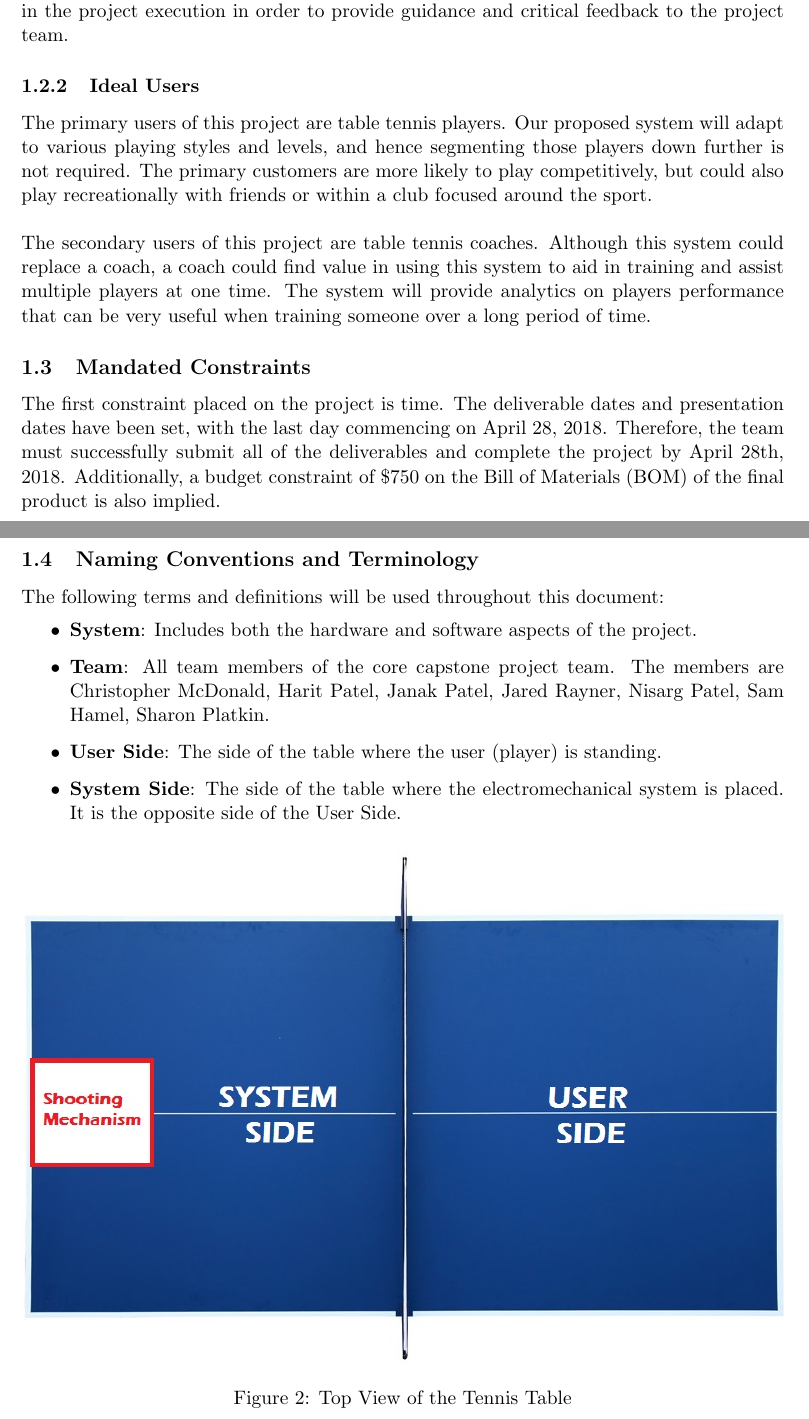
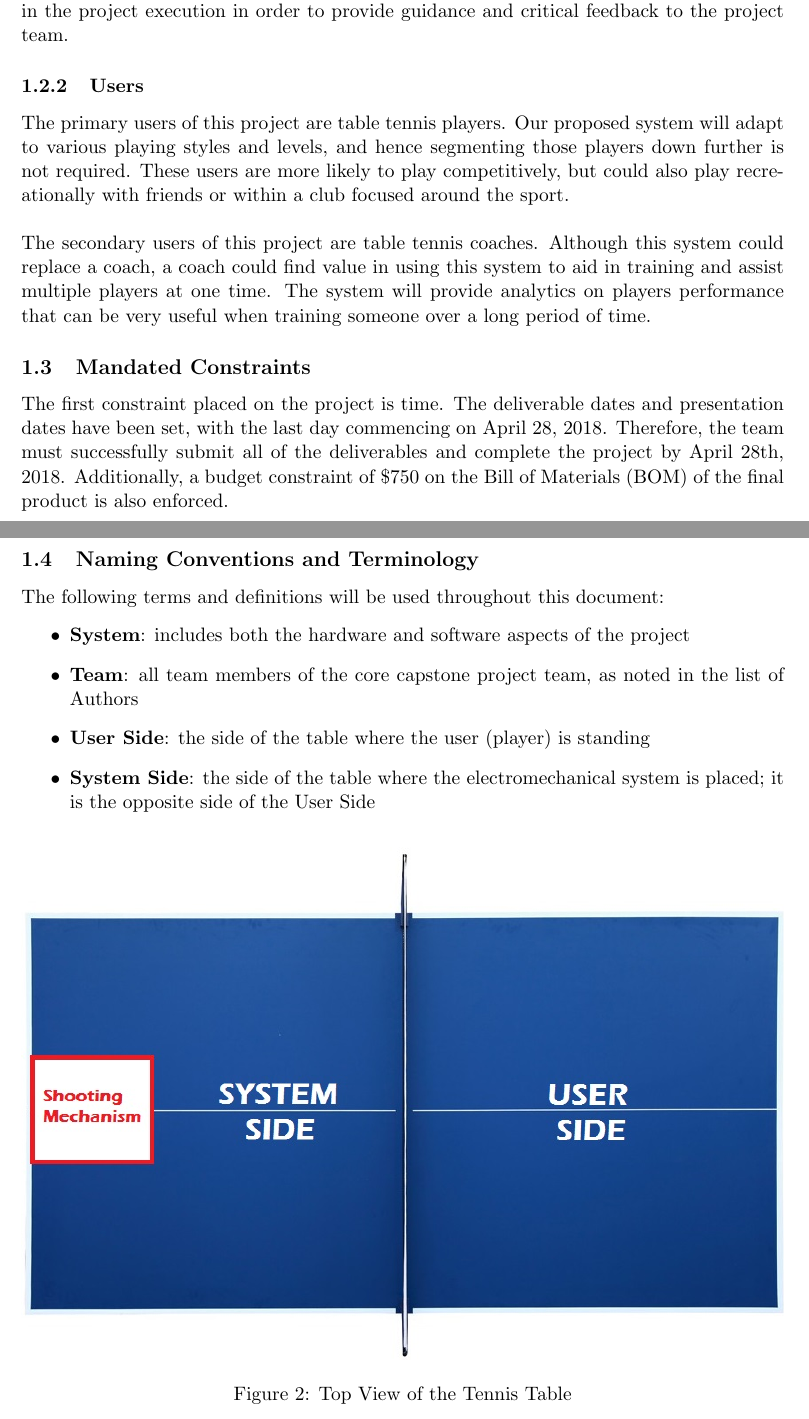
Before and after one commit to ChristopherMcDonald/SoftwareTronCapstone, a LaTeX document (documentation/Requirements/Requirements.tex): two parts of pages 4 and 5 of 8, joined at a grey line, cut so that both start at the same text. Compiled offline with pdfLaTeX.

Commit message:
reviewed Nish's comments

```diff
--- a/documentation/Requirements/Requirements.tex
+++ b/documentation/Requirements/Requirements.tex
@@ -90,23 +90,23 @@ When a player wants to improve their table tennis game, a typical solution is to
 \subsubsection{Client}
 % may omit, as we are the client
 The client for this project comprises of the core development team as both the idea and the project execution will be undertaken by the team. It is also important to note the the project adviser, Dr. Alan Wassyng as well as his teaching assistants, will also be involved in the project execution in order to provide guidance and critical feedback to the project team.
-\subsubsection{Ideal Users}
+\subsubsection{Users}
 % players or coaches
-The primary users of this project are table tennis players. Our proposed system will adapt to various playing styles and levels, and hence segmenting those players down further is not required. The primary customers are more likely to play competitively, but could also play recreationally with friends or within a club focused around the sport. \\\\
+The primary users of this project are table tennis players. Our proposed system will adapt to various playing styles and levels, and hence segmenting those players down further is not required. These users are more likely to play competitively, but could also play recreationally with friends or within a club focused around the sport. \\\\
 The secondary users of this project are table tennis coaches. Although this system could replace a coach, a coach could find value in using this system to aid in training and assist multiple players at one time. The system will provide analytics on players performance that can be very useful when training someone over a long period of time.
 % omitted > \subsubsection{Other Stakeholders}
 \subsection{Mandated Constraints}
 % anything which constrains our solutions from external parties
-The first constraint placed on the project is time. The deliverable dates and presentation dates have been set, with the last day commencing on April 28, 2018. Therefore, the team must successfully submit all of the deliverables and complete the project by April 28th, 2018. Additionally, a budget constraint of \$750 on the Bill of Materials (BOM) of the final product is also implied.
+The first constraint placed on the project is time. The deliverable dates and presentation dates have been set, with the last day commencing on April 28, 2018. Therefore, the team must successfully submit all of the deliverables and complete the project by April 28th, 2018. Additionally, a budget constraint of \$750 on the Bill of Materials (BOM) of the final product is also enforced.
 % TODO add more
 \subsection{Naming Conventions and Terminology}
 % how we plan to name things
 The following terms and definitions will be used throughout this document:
 \begin{itemize}
-\item \textbf{System}: Includes both the hardware and software aspects of the project.
-\item \textbf{Team}: All team members of the core capstone project team. The members are Christopher McDonald, Harit Patel, Janak Patel, Jared Rayner, Nisarg Patel, Sam Hamel, Sharon Platkin.
-\item \textbf{User Side}: The side of the table where the user (player) is standing.
-\item \textbf{System Side}: The side of the table where the electromechanical system is placed. It is the opposite side of the User Side.
+\item \textbf{System}: includes both the hardware and software aspects of the project
+\item \textbf{Team}: all team members of the core capstone project team, as noted in the list of Authors
+\item \textbf{User Side}: the side of the table where the user (player) is standing
+\item \textbf{System Side}: the side of the table where the electromechanical system is placed; it is the opposite side of the User Side
 \end{itemize}
 \begin{figure}[htbp]
    \centering
```
Also changed, not shown: documentation/Requirements/Requirements.pdf, documentation/Requirements/Requirements.tex (4 more changed lines), 1 other file.
